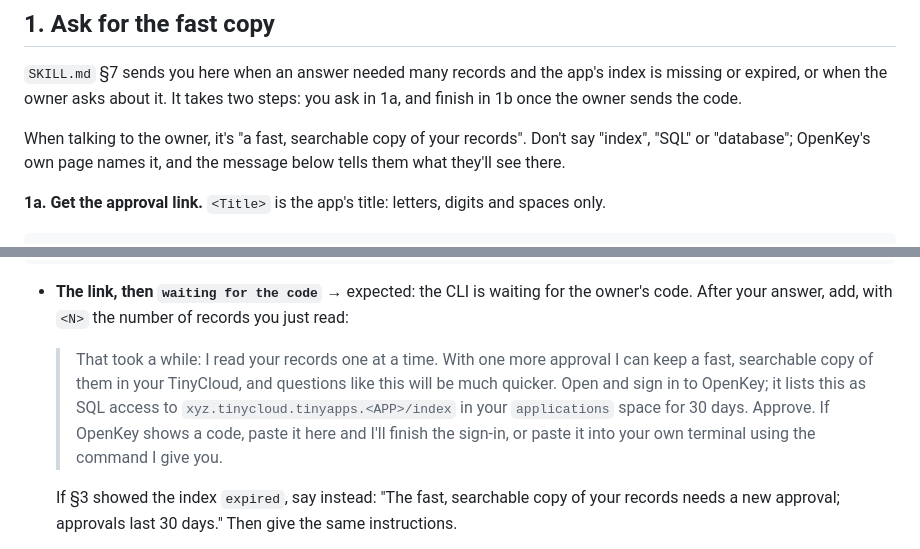
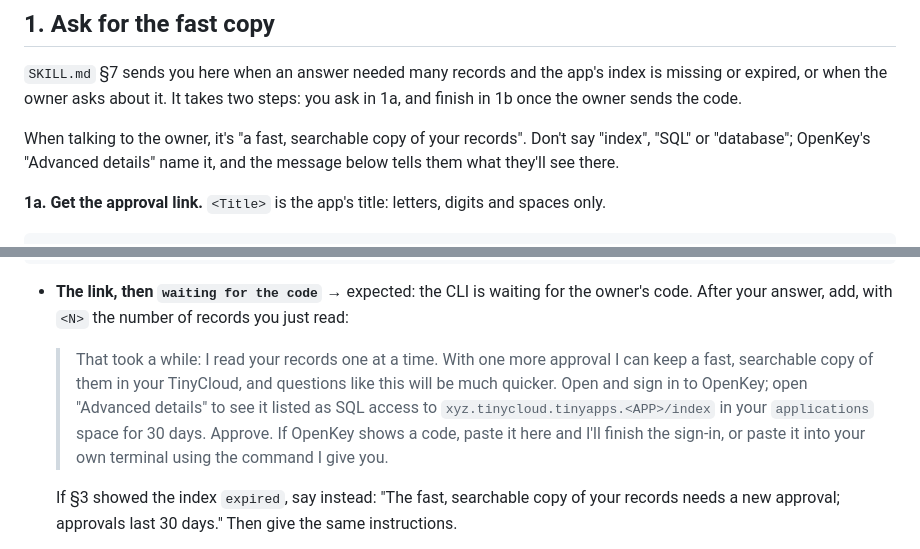
Before and after one commit to TinyCloudLabs/prompts, a Markdown page: skills/tc-apps/SQL.md, 2 parts joined by grey strips. Drawn GitHub-style.

```diff
--- a/skills/tc-apps/SQL.md
+++ b/skills/tc-apps/SQL.md
@@ -17,7 +17,7 @@ Run the blocks as `SKILL.md` says: literal `<TC_BETA>` from its §1a and `<STATE
 
 `SKILL.md` §7 sends you here when an answer needed many records and the app's index is missing or expired, or when the owner asks about it. It takes two steps: you ask in 1a, and finish in 1b once the owner sends the code.
 
-When talking to the owner, it's "a fast, searchable copy of your records". Don't say "index", "SQL" or "database"; OpenKey's own page names it, and the message below tells them what they'll see there.
+When talking to the owner, it's "a fast, searchable copy of your records". Don't say "index", "SQL" or "database"; OpenKey's "Advanced details" name it, and the message below tells them what they'll see there.
 
 **1a. Get the approval link.** `<Title>` is the app's title: letters, digits and spaces only.
 
@@ -32,7 +32,7 @@ grep -o 'https*://[^ ]*/delegate?[^ ]*' "$STATE/tinyapp-<APP>-sql-login.err" | h
 
 - **The link, then `waiting for the code`** → expected: the CLI is waiting for the owner's code. After your answer, add, with `<N>` the number of records you just read:
 
-  > That took a while: I read your <N> records one at a time. With one more approval I can keep a fast, searchable copy of them in your TinyCloud, and questions like this will be much quicker. Open <link> and sign in to OpenKey; it lists this as SQL access to `xyz.tinycloud.tinyapps.<APP>/index` in your `applications` space for 30 days. Approve. If OpenKey shows a code, paste it here and I'll finish the sign-in, or paste it into your own terminal using the command I give you.
+  > That took a while: I read your <N> records one at a time. With one more approval I can keep a fast, searchable copy of them in your TinyCloud, and questions like this will be much quicker. Open <link> and sign in to OpenKey; open "Advanced details" to see it listed as SQL access to `xyz.tinycloud.tinyapps.<APP>/index` in your `applications` space for 30 days. Approve. If OpenKey shows a code, paste it here and I'll finish the sign-in, or paste it into your own terminal using the command I give you.
 
   If §3 showed the index `expired`, say instead: "The fast, searchable copy of your records needs a new approval; approvals last 30 days." Then give the same instructions.
 
```
Also changed, not shown: skills/tc-apps/QUICKSTART.md (+3 -3 lines), skills/tc-apps/SKILL.md (+2 -2 lines).
